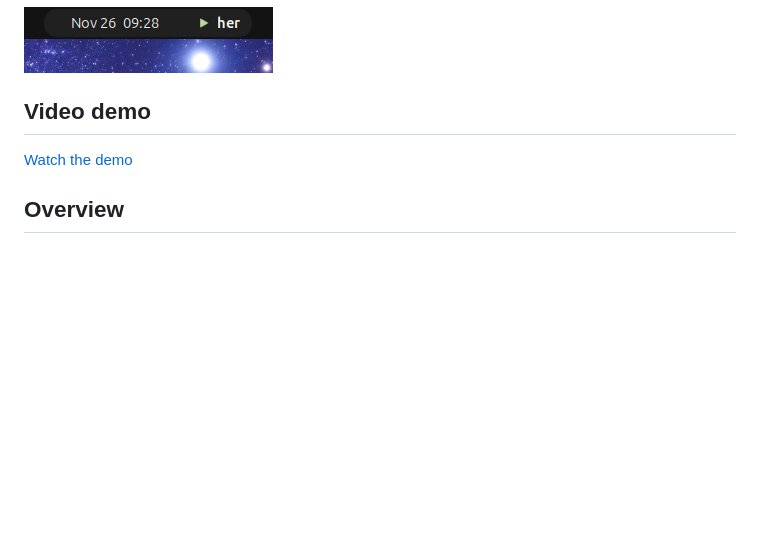
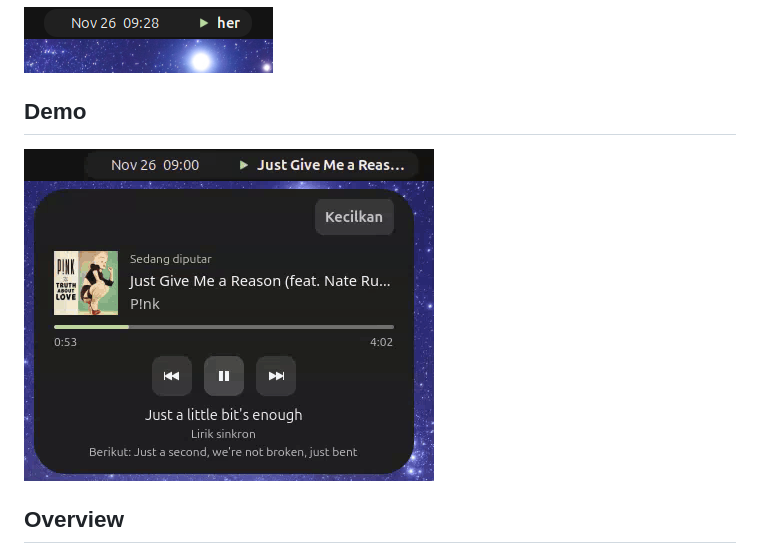
Before and after one commit to jemtod/Linux-Island, a Markdown page: README.md, the part around the change. GitHub-like rendering; pictures changed too: docs/media/demo.gif (added); blank space fills up the shorter version.

Commit message:
docs: replace video link with clear animated GIF demo

```diff
--- a/README.md
+++ b/README.md
@@ -14,9 +14,9 @@ Compact media indicator in the GNOME panel:
 
 ![Island Linux compact media indicator beside the GNOME clock](docs/media/compact.png)
 
-## Video demo
+## Demo
 
-[Watch the demo](docs/media/demo.mp4)
+![Demo](docs/media/demo.gif)
 
 ## Overview
 
```
